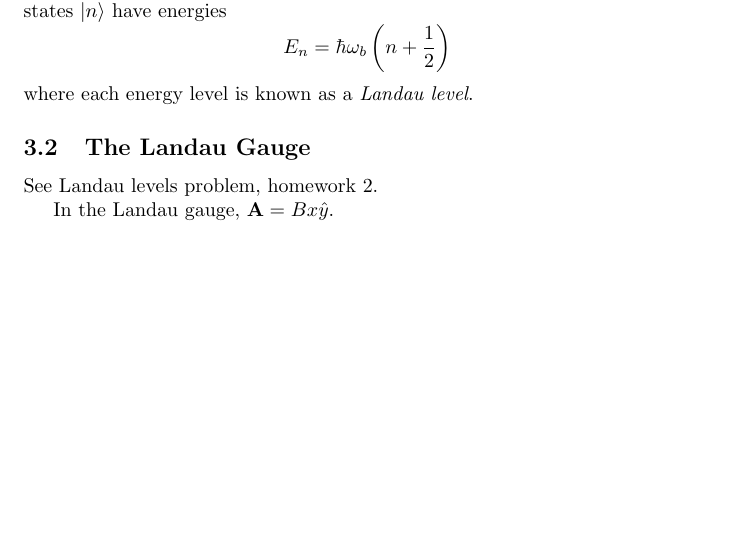
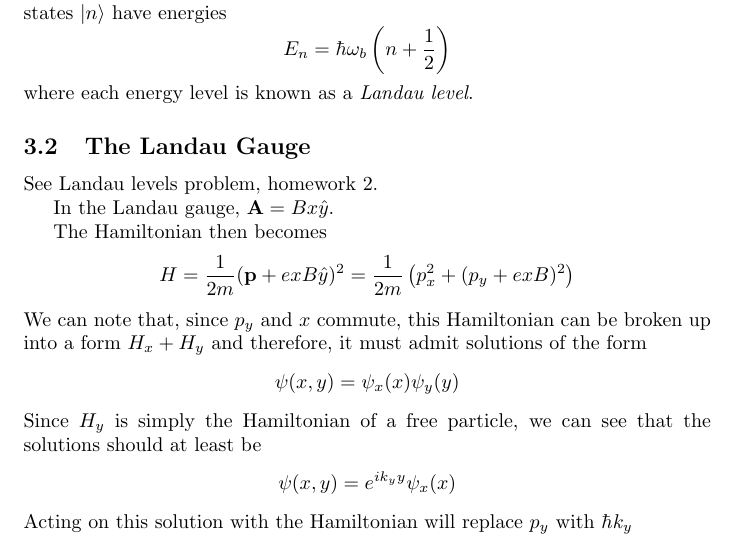
Before and after one commit to cec08e/solid-state, a LaTeX document (ss_midterm.tex): part of page 13 of 13 before the commit and part of page 13 of 14 after it, cut so that both start at the same text, the shorter picture padded with empty space. Compiled offline with pdfLaTeX.

Commit message:
Started Landau gauge example.

```diff
--- a/ss_midterm.tex
+++ b/ss_midterm.tex
@@ -498,6 +498,18 @@ See Landau levels problem, homework 2.
 
 In the Landau gauge, $\textbf{A} = Bx\hat{y}$.
 
+The Hamiltonian then becomes
+$$
+H = \frac{1}{2m}(\textbf{p} + exB\hat{y})^{2} = \frac{1}{2m}\left ( p_{x}^{2} + (p_{y} + exB)^{2}\right )
+$$
+We can note that, since $p_{y}$ and $x$ commute, this Hamiltonian can be broken up into a form $H_{x} + H_{y}$ and
+therefore, it must admit solutions of the form
+$$\psi(x,y) = \psi_{x}(x)\psi_{y}(y)$$
+Since $H_{y}$ is simply the Hamiltonian of a free particle, we can see that the solutions should at least be
+$$
+\psi(x,y) = e^{ik_{y}y}\psi_{x}(x)
+$$
+Acting on this solution with the Hamiltonian will replace $p_{y}$ with $\hbar k_{y}$
 \subsection{Quantum Hall Effect}
 
 At low temperatures and strong magnetic fields, quantum hall effects dominate. There are two flavors:
```
Also changed, not shown: ss_midterm.pdf, 2 other files.
